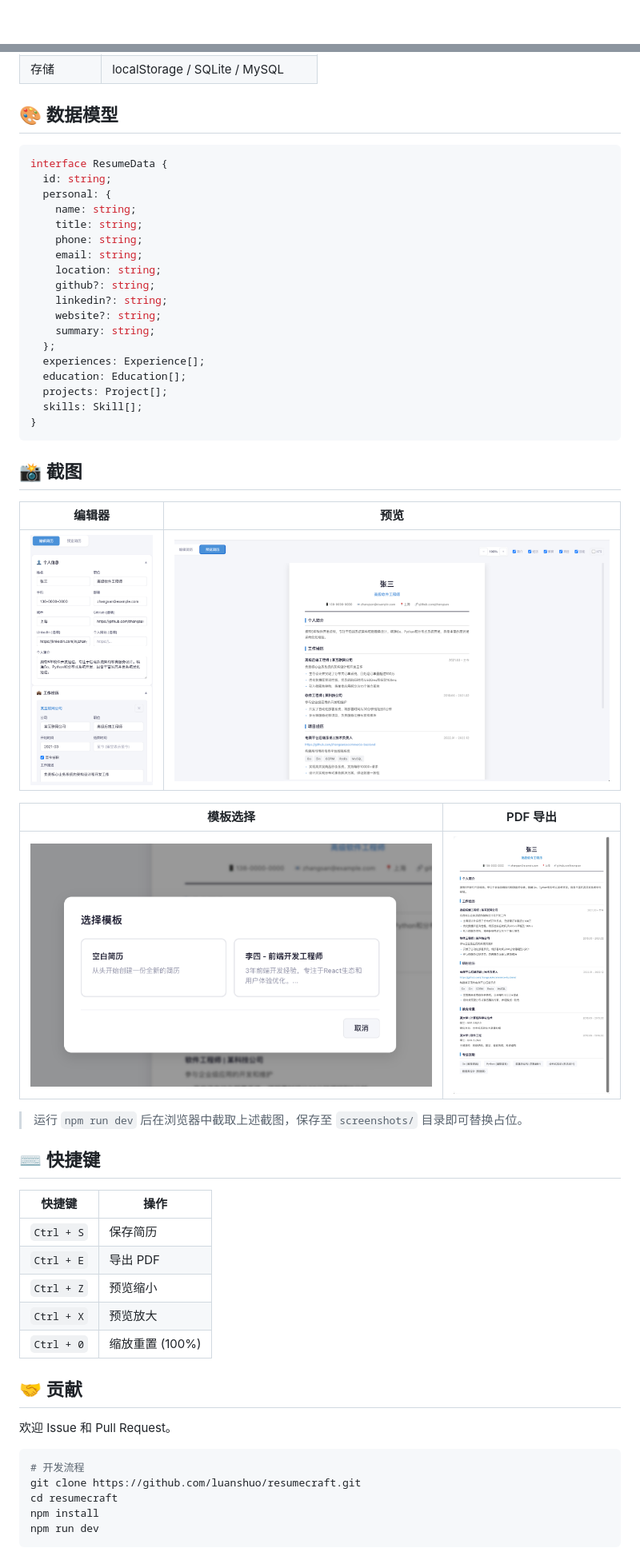
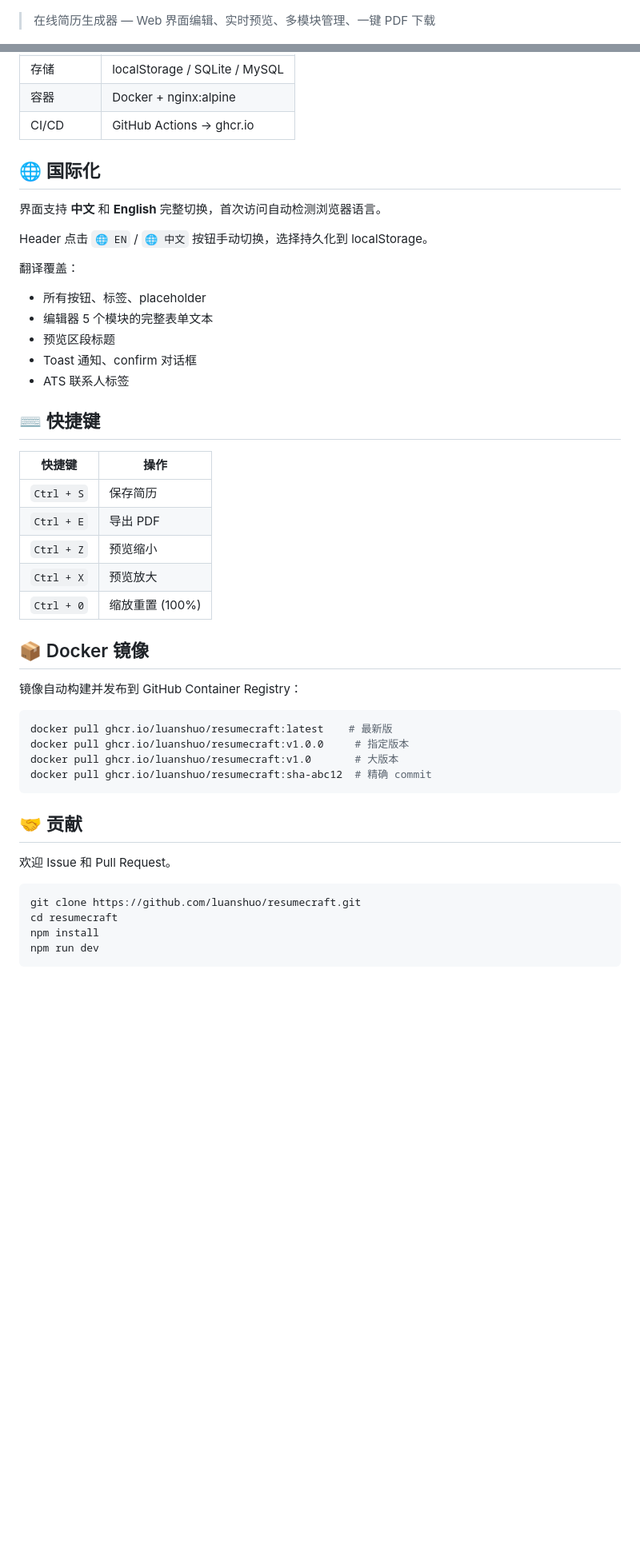
Before and after one commit to luanshuo/resumecraft, a Markdown page: README.md, 2 parts joined by grey strips. Shown at 80% size. GitHub-like rendering; blank space fills up the shorter version.

````diff
--- a/README.md
+++ b/README.md
@@ -6,6 +5,8 @@
 [![React](https://img.shields.io/badge/React-18-61DAFB?logo=react)](https://react.dev)
 [![TypeScript](https://img.shields.io/badge/TypeScript-5-3178C6?logo=typescript)](https://www.typescriptlang.org)
 [![Vite](https://img.shields.io/badge/Vite-4-646CFF?logo=vite)](https://vitejs.dev)
+
+> 在线简历生成器 — Web 界面编辑、实时预览、多模块管理、一键 PDF 下载
 
 <p align="center">
   <img src="screenshots/editor.png" width="45%" alt="编辑器" />
@@ -99,39 +103,19 @@ resumecraft/
 | 存储 | localStorage / SQLite / MySQL |
+| 容器 | Docker + nginx:alpine |
+| CI/CD | GitHub Actions → ghcr.io |
 
-## 🎨 数据模型
+## 🌐 国际化
 
-```typescript
-interface ResumeData {
-  id: string;
-  personal: {
-    name: string;
-    title: string;
-    phone: string;
-    email: string;
-    location: string;
-    github?: string;
-    linkedin?: string;
-    website?: string;
-    summary: string;
-  };
-  experiences: Experience[];
-  education: Education[];
-  projects: Project[];
-  skills: Skill[];
-}
-```
+界面支持 **中文** 和 **English** 完整切换，首次访问自动检测浏览器语言。
 
-## 📸 截图
+Header 点击 `🌐 EN` / `🌐 中文` 按钮手动切换，选择持久化到 localStorage。
 
-| 编辑器 | 预览 |
-|--------|------|
-| ![编辑器](screenshots/editor.png) | ![预览](screenshots/preview.png) |
-
-| 模板选择 | PDF 导出 |
-|----------|----------|
-| ![模板](screenshots/templates.png) | ![PDF](screenshots/pdf.png) |
-
-> 运行 `npm run dev` 后在浏览器中截取上述截图，保存至 `screenshots/` 目录即可替换占位。
+翻译覆盖：
+- 所有按钮、标签、placeholder
+- 编辑器 5 个模块的完整表单文本
+- 预览区段标题
+- Toast 通知、confirm 对话框
+- ATS 联系人标签
 
 ## ⌨️ 快捷键
 
@@ -143,12 +127,22 @@ interface ResumeData {
 | `Ctrl + X` | 预览放大 |
 | `Ctrl + 0` | 缩放重置 (100%) |
 
+## 📦 Docker 镜像
+
+镜像自动构建并发布到 GitHub Container Registry：
+
+```bash
+docker pull ghcr.io/luanshuo/resumecraft:latest    # 最新版
+docker pull ghcr.io/luanshuo/resumecraft:v1.0.0     # 指定版本
+docker pull ghcr.io/luanshuo/resumecraft:v1.0       # 大版本
+docker pull ghcr.io/luanshuo/resumecraft:sha-abc12  # 精确 commit
+```
+
 ## 🤝 贡献
 
 欢迎 Issue 和 Pull Request。
 
 ```bash
-# 开发流程
 git clone https://github.com/luanshuo/resumecraft.git
 cd resumecraft
 npm install
````
Also changed, not shown: other parts of README.md (+51 -49 lines).
